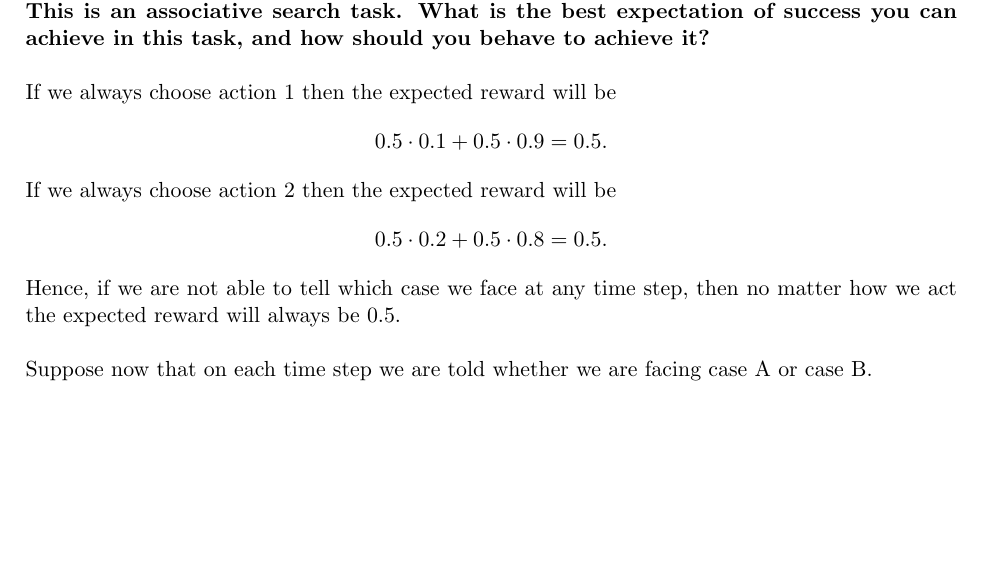
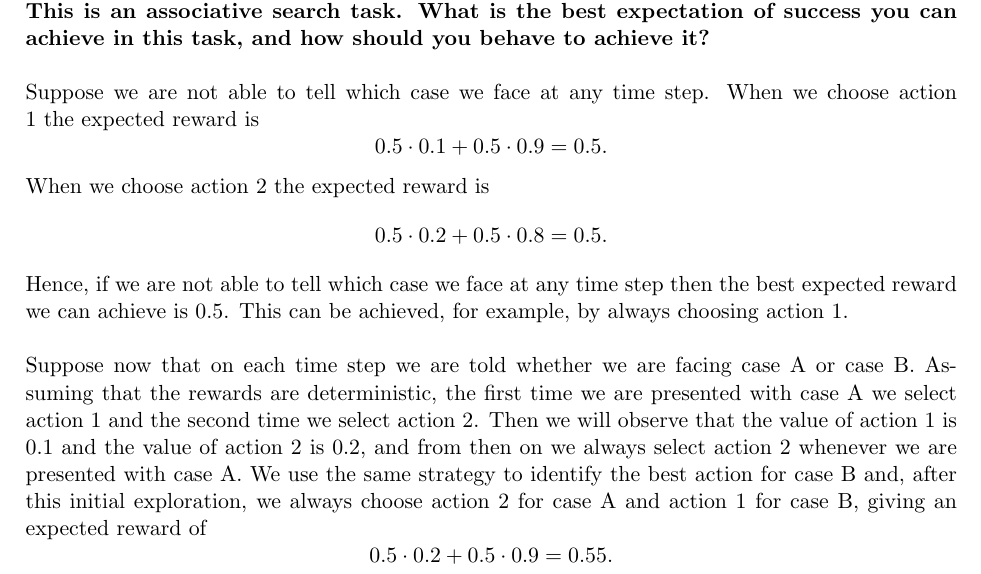
Before and after one commit to rafarui/reinforcement-learning-book, a LaTeX document (chapter2/latex/solutions.tex): part of page 7 of 7, cut so that both start at the same text, the shorter picture padded with empty space. Compiled offline with pdfLaTeX.

Commit message:
add solution to 2.10

```diff
--- a/chapter2/latex/solutions.tex
+++ b/chapter2/latex/solutions.tex
@@ -235,17 +235,20 @@ which is the distribution defined by the sigmoid function.
 
 \textbf{Suppose you face a 2-armed bandit task whose true action values change randomly from time step to time step. Specifically, suppose that, for any time step, the true values of actions 1 and 2 are respectively 0.1 and 0.2 with probability 0.5 (case A) and 0.9 and 0.8 with probability 0.5 (case B). If you are not able to tell which case you face at any step, what is the best expectation of success you can achieve and how should you behave to achieve it? Now suppose that on each step you are told whether you are facing case A or case B (although you still don’t know the true action values). This is an associative search task. What is the best expectation of success you can achieve in this task, and how should you behave to achieve it?}
 \\ \\
-If we always choose action 1 then the expected reward will be
+Suppose we are not able to tell which case we face at any time step. When we choose action 1 the expected reward is
 \[
 	0.5\cdot 0.1 + 0.5\cdot 0.9 = 0.5.
 \]
-If we always choose action 2 then the expected reward will be
+When we choose action 2 the expected reward is
 \[
-0.5\cdot 0.2 + 0.5\cdot 0.8 = 0.5.
+	0.5\cdot 0.2 + 0.5\cdot 0.8 = 0.5.
 \]
-Hence, if we are not able to tell which case we face at any time step, then no matter how we act the expected reward will always be 0.5.
+Hence, if we are not able to tell which case we face at any time step then the best expected reward we can achieve is 0.5. This can be achieved, for example, by always choosing action 1.
 \\ \\
-Suppose now that on each time step we are told whether we are facing case A or case B.
+Suppose now that on each time step we are told whether we are facing case A or case B. Assuming that the rewards are deterministic, the first time we are presented with case A we select action 1 and the second time we select action 2. Then we will observe that the value of action 1 is 0.1 and the value of action 2 is 0.2, and from then on we always select action 2 whenever we are presented with case A. We use the same strategy to identify the best action for case B and, after this initial exploration, we always choose action 2 for case A and action 1 for case B, giving an expected reward of
+\[
+	0.5\cdot 0.2 + 0.5\cdot 0.9 = 0.55.
+\]
 
 
 \end{document}
```
Also changed, not shown: chapter2/latex/solutions.pdf.
